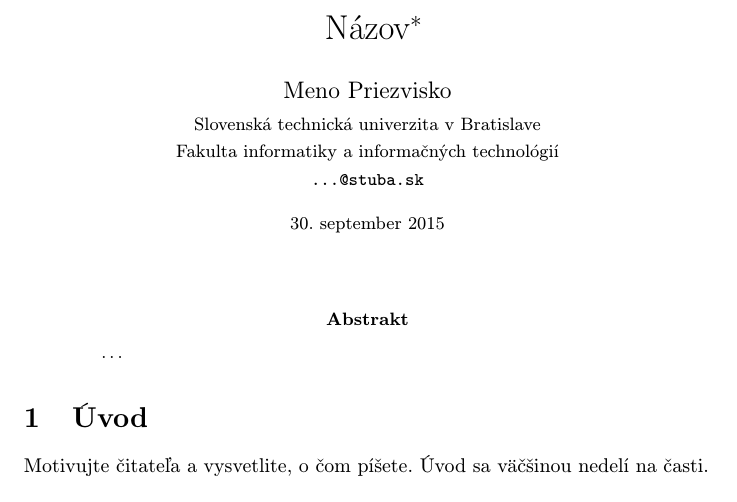
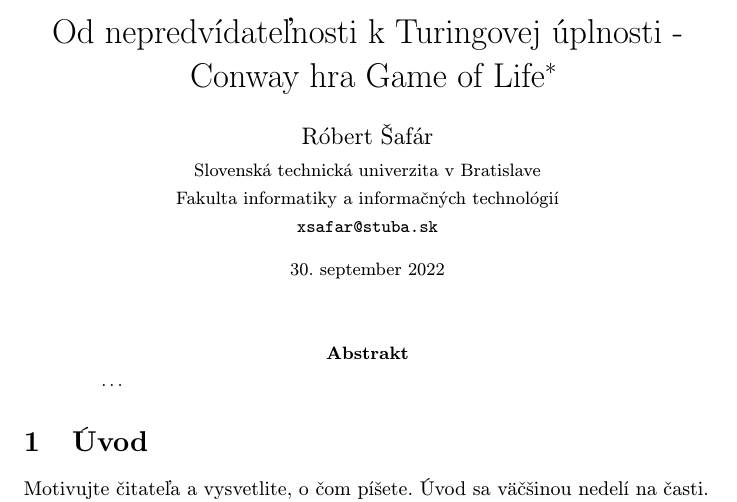
Before and after one commit to RobertSafar/Clanok, a LaTeX paper (clanok.tex): part of page 1 of 2, cut at the place of the change. Compiled offline with pdfLaTeX.

Commit message:
zmena nazvu a pridanie suboru

```diff
--- a/clanok.tex
+++ b/clanok.tex
@@ -15,15 +15,15 @@
 
 \pagestyle{headings}
 
-\title{Názov\thanks{Semestrálny projekt v predmete Metódy inžinierskej práce, ak. rok 2015/16, vedenie: Meno Priezvisko}} % meno a priezvisko vyučujúceho na cvičeniach
+\title{Od nepredvídateľnosti k Turingovej úplnosti - Conway hra Game of Life\thanks{Semestrálny projekt v predmete Metódy inžinierskej práce, ak. rok 2015/16, vedenie: Meno Priezvisko}} % meno a priezvisko vyučujúceho na cvičeniach
 
-\author{Meno Priezvisko\\[2pt]
+\author{Róbert Šafár\\[2pt]
 	{\small Slovenská technická univerzita v Bratislave}\\
 	{\small Fakulta informatiky a informačných technológií}\\
-	{\small \texttt{...@stuba.sk}}
+	{\small \texttt{xsafar@stuba.sk}}
 	}
 
-\date{\small 30. september 2015} % upravte
+\date{\small 30. september 2022} % upravte
 
 
 
```
Also changed, not shown: 1 other file.
